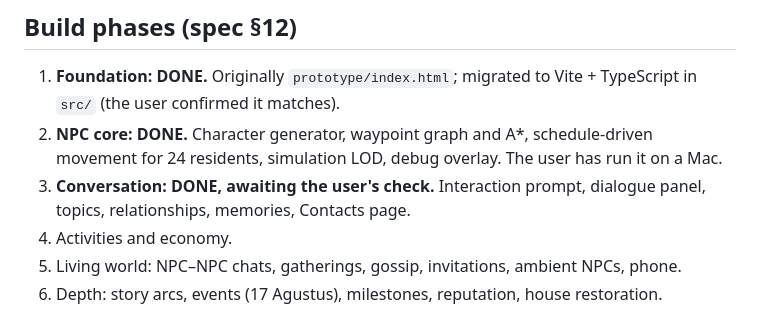
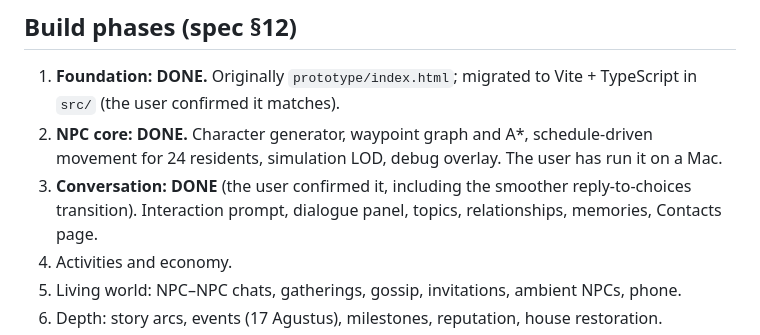
Before and after one commit to aldifirmansyah/life-sim, a Markdown page: CLAUDE.md, the part around the change. Drawn GitHub-style.

Commit message:
Mark Phase 3 as confirmed
Co-Authored-By: Claude Opus 5.5 <noreply@anthropic.com>
Claude-Session: https://claude.ai/code/session_013FVorPPTZ9kNE5rm2h172o

```diff
--- a/CLAUDE.md
+++ b/CLAUDE.md
@@ -15,7 +15,7 @@ Kampung is a first-person life-sim that runs in the browser. It is set in **Kamp
 ## Build phases (spec §12)
 1. **Foundation: DONE.** Originally `prototype/index.html`; migrated to Vite + TypeScript in `src/` (the user confirmed it matches).
 2. **NPC core: DONE.** Character generator, waypoint graph and A*, schedule-driven movement for 24 residents, simulation LOD, debug overlay. The user has run it on a Mac.
-3. **Conversation: DONE, awaiting the user's check.** Interaction prompt, dialogue panel, topics, relationships, memories, Contacts page.
+3. **Conversation: DONE** (the user confirmed it, including the smoother reply-to-choices transition). Interaction prompt, dialogue panel, topics, relationships, memories, Contacts page.
 4. Activities and economy.
 5. Living world: NPC–NPC chats, gatherings, gossip, invitations, ambient NPCs, phone.
 6. Depth: story arcs, events (17 Agustus), milestones, reputation, house restoration.
```
